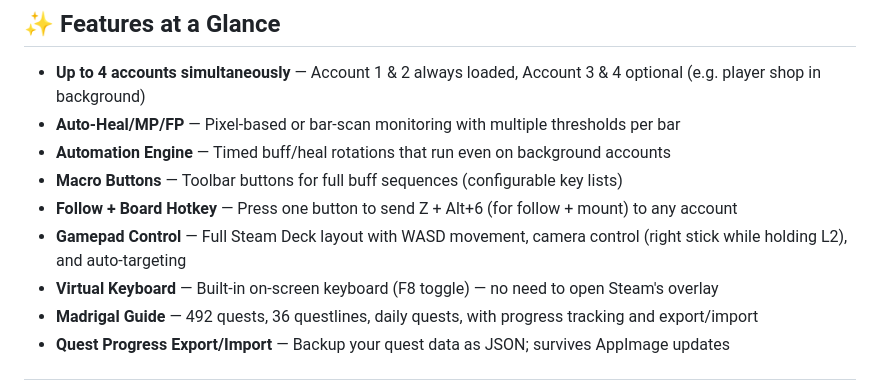
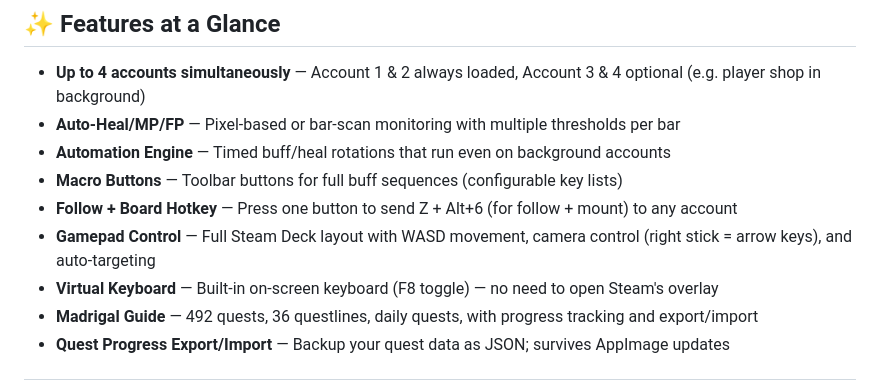
Before and after one commit to AimWald/aimwald-sdf, a Markdown page: README.md, the part around the change. Drawn GitHub-style.

Commit message:
Fix: README gamepad description (right stick = arrow keys, not L2)
Corrected:
- 'camera control (right stick while holding L2)' → 'camera control (right stick = arrow keys)'

Right stick now directly sends arrow key inputs for camera control.
No L2 hold required anymore (changed in v1.59.0).

Co-Authored-By: Claude Sonnet 4.5 (1M context) <noreply@anthropic.com>

```diff
--- a/README.md
+++ b/README.md
@@ -35,7 +35,7 @@ What started as a personal Steam Deck quality-of-life project turned into a full
 - **Automation Engine** — Timed buff/heal rotations that run even on background accounts
 - **Macro Buttons** — Toolbar buttons for full buff sequences (configurable key lists)
 - **Follow + Board Hotkey** — Press one button to send Z + Alt+6 (for follow + mount) to any account
-- **Gamepad Control** — Full Steam Deck layout with WASD movement, camera control (right stick while holding L2), and auto-targeting
+- **Gamepad Control** — Full Steam Deck layout with WASD movement, camera control (right stick = arrow keys), and auto-targeting
 - **Virtual Keyboard** — Built-in on-screen keyboard (F8 toggle) — no need to open Steam's overlay
 - **Madrigal Guide** — 492 quests, 36 questlines, daily quests, with progress tracking and export/import
 - **Quest Progress Export/Import** — Backup your quest data as JSON; survives AppImage updates
```
